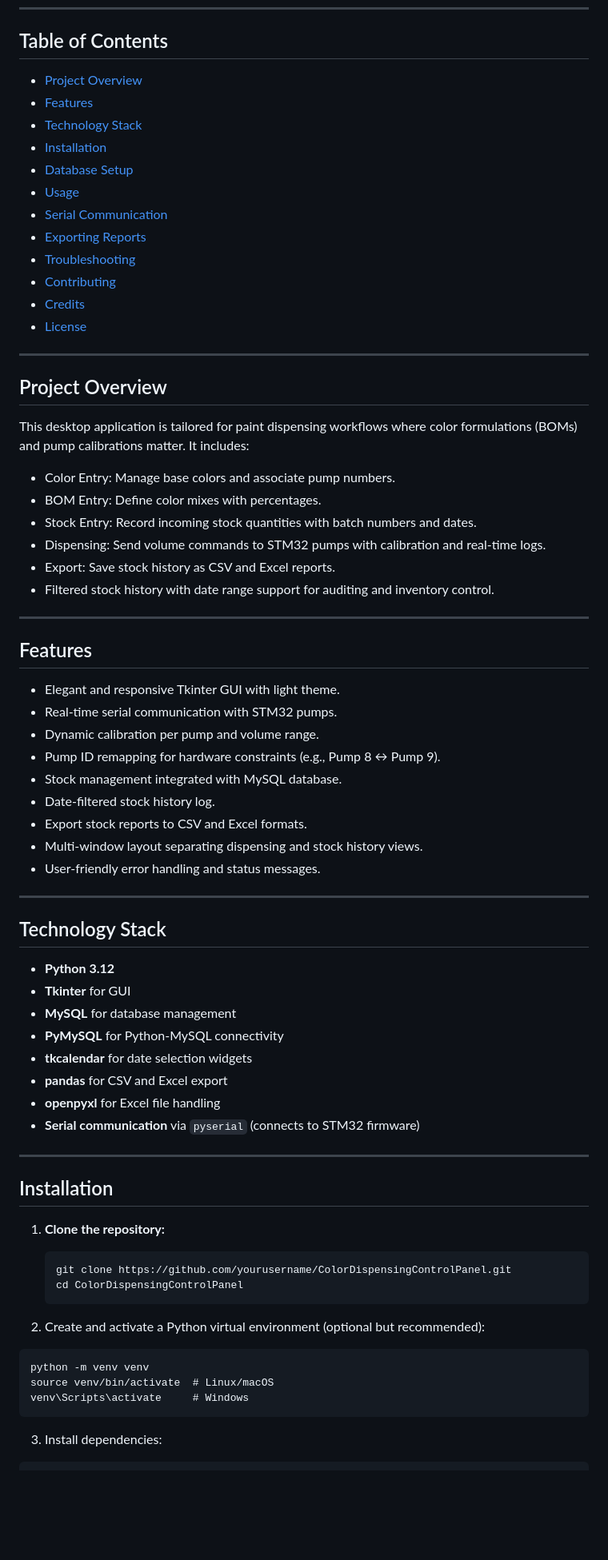
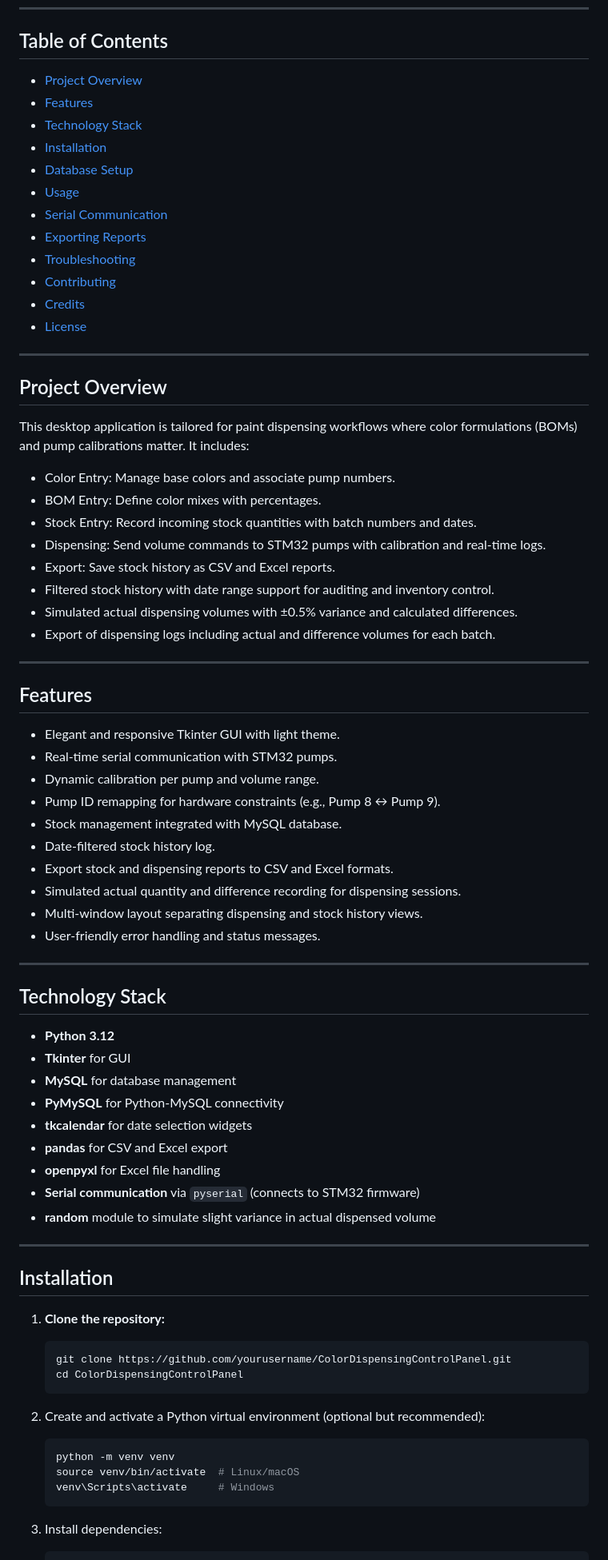
Before and after one commit to robinglory/PythonGUI_STM32_WaterDispensing, a Markdown page: README.md, the part around one of its changes. Shown at 80% size. GitHub-like rendering; blank space fills up the shorter version.

````diff
--- a/README.md
+++ b/README.md
@@ -6,18 +6,18 @@
 
 ## Table of Contents
 
-- [Project Overview](#project-overview)
-- [Features](#features)
-- [Technology Stack](#technology-stack)
-- [Installation](#installation)
-- [Database Setup](#database-setup)
-- [Usage](#usage)
-- [Serial Communication](#serial-communication)
-- [Exporting Reports](#exporting-reports)
-- [Troubleshooting](#troubleshooting)
-- [Contributing](#contributing)
-- [Credits](#credits)
-- [License](#license)
+* [Project Overview](#project-overview)
+* [Features](#features)
+* [Technology Stack](#technology-stack)
+* [Installation](#installation)
+* [Database Setup](#database-setup)
+* [Usage](#usage)
+* [Serial Communication](#serial-communication)
+* [Exporting Reports](#exporting-reports)
+* [Troubleshooting](#troubleshooting)
+* [Contributing](#contributing)
+* [Credits](#credits)
+* [License](#license)
 
 ---
 
@@ -25,39 +25,43 @@
 
 This desktop application is tailored for paint dispensing workflows where color formulations (BOMs) and pump calibrations matter. It includes:
 
-- Color Entry: Manage base colors and associate pump numbers.
-- BOM Entry: Define color mixes with percentages.
-- Stock Entry: Record incoming stock quantities with batch numbers and dates.
-- Dispensing: Send volume commands to STM32 pumps with calibration and real-time logs.
-- Export: Save stock history as CSV and Excel reports.
-- Filtered stock history with date range support for auditing and inventory control.
+* Color Entry: Manage base colors and associate pump numbers.
+* BOM Entry: Define color mixes with percentages.
+* Stock Entry: Record incoming stock quantities with batch numbers and dates.
+* Dispensing: Send volume commands to STM32 pumps with calibration and real-time logs.
+* Export: Save stock history as CSV and Excel reports.
+* Filtered stock history with date range support for auditing and inventory control.
+* Simulated actual dispensing volumes with ±0.5% variance and calculated differences.
+* Export of dispensing logs including actual and difference volumes for each batch.
 
 ---
 
 ## Features
 
-- Elegant and responsive Tkinter GUI with light theme.
-- Real-time serial communication with STM32 pumps.
-- Dynamic calibration per pump and volume range.
-- Pump ID remapping for hardware constraints (e.g., Pump 8 ↔ Pump 9).
-- Stock management integrated with MySQL database.
-- Date-filtered stock history log.
-- Export stock reports to CSV and Excel formats.
-- Multi-window layout separating dispensing and stock history views.
-- User-friendly error handling and status messages.
+* Elegant and responsive Tkinter GUI with light theme.
+* Real-time serial communication with STM32 pumps.
+* Dynamic calibration per pump and volume range.
+* Pump ID remapping for hardware constraints (e.g., Pump 8 ↔ Pump 9).
+* Stock management integrated with MySQL database.
+* Date-filtered stock history log.
+* Export stock and dispensing reports to CSV and Excel formats.
+* Simulated actual quantity and difference recording for dispensing sessions.
+* Multi-window layout separating dispensing and stock history views.
+* User-friendly error handling and status messages.
 
 ---
 
 ## Technology Stack
 
-- **Python 3.12**
-- **Tkinter** for GUI
-- **MySQL** for database management
-- **PyMySQL** for Python-MySQL connectivity
-- **tkcalendar** for date selection widgets
-- **pandas** for CSV and Excel export
-- **openpyxl** for Excel file handling
-- **Serial communication** via `pyserial` (connects to STM32 firmware)
+* **Python 3.12**
+* **Tkinter** for GUI
+* **MySQL** for database management
+* **PyMySQL** for Python-MySQL connectivity
+* **tkcalendar** for date selection widgets
+* **pandas** for CSV and Excel export
+* **openpyxl** for Excel file handling
+* **Serial communication** via `pyserial` (connects to STM32 firmware)
+* **random** module to simulate slight variance in actual dispensed volume
 
 ---
 
@@ -68,11 +72,14 @@ This desktop application is tailored for paint dispensing workflows where color
    ```bash
    git clone https://github.com/yourusername/ColorDispensingControlPanel.git
    cd ColorDispensingControlPanel
+   ```
+
 2. Create and activate a Python virtual environment (optional but recommended):
 
-```
-python -m venv venv
-source venv/bin/activate  # Linux/macOS
-venv\Scripts\activate     # Windows
-```
+   ```bash
+   python -m venv venv
+   source venv/bin/activate  # Linux/macOS
+   venv\Scripts\activate     # Windows
+   ```
+
 3. Install dependencies:
````
Also changed, not shown: other parts of README.md (+86 -59 lines).
